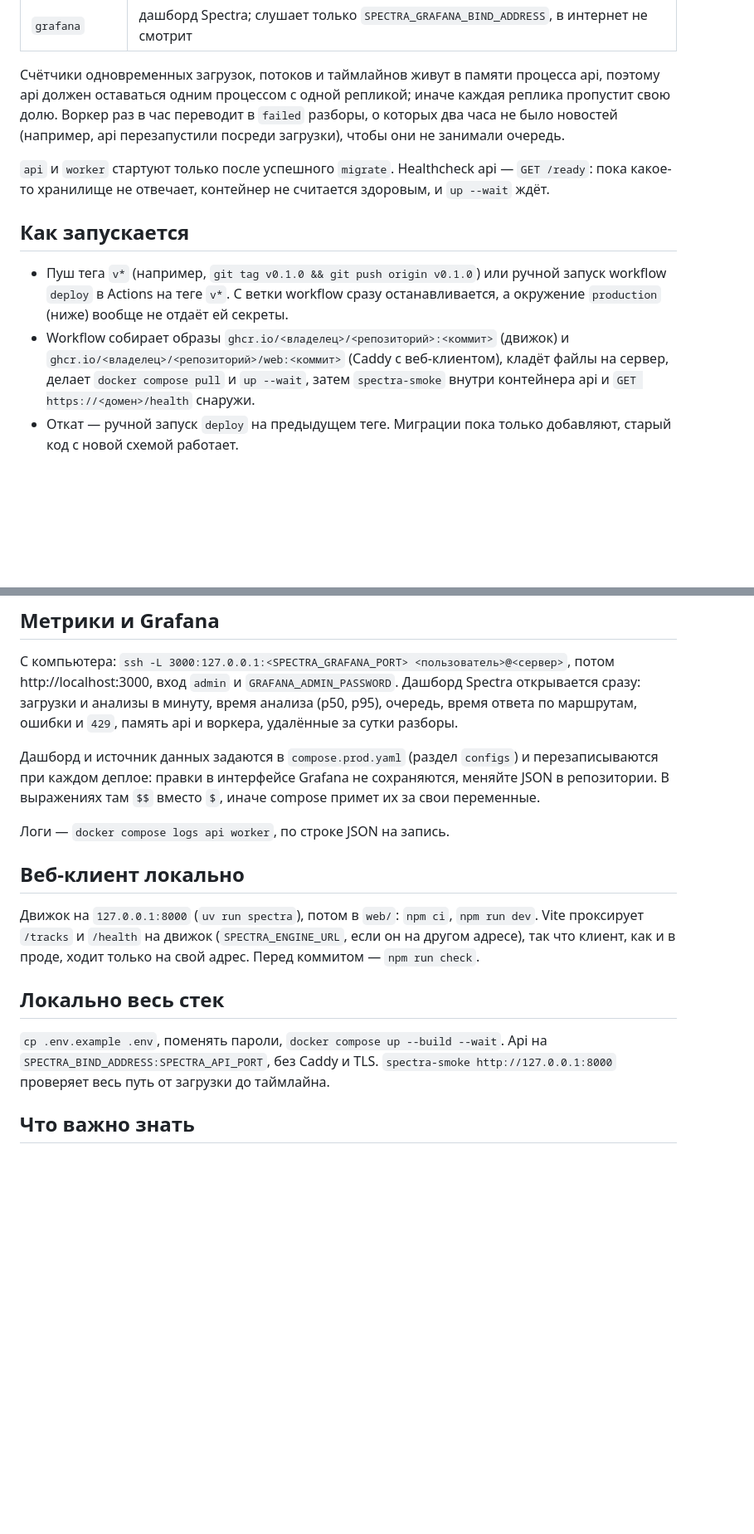
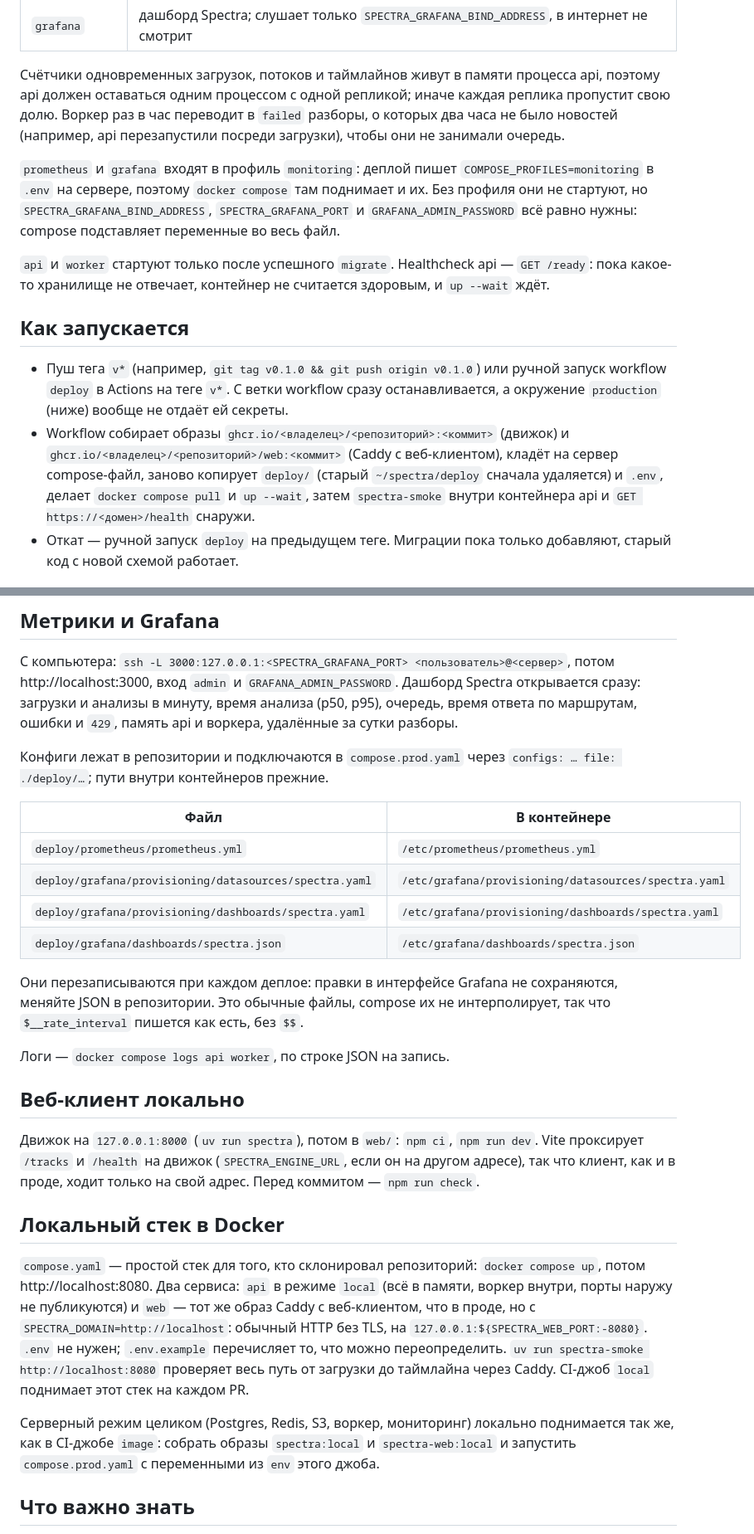
Before and after one commit to scanerist/spectra, a Markdown page: docs/DEPLOY.md, 2 parts joined by grey strips. Shown at 83% size. GitHub-like rendering; blank space fills up the shorter version.

Commit message:
docs(deploy): describe the deploy directory, the monitoring profile and the local stack
Co-Authored-By: Claude Opus 5.5 <noreply@anthropic.com>

```diff
--- a/docs/DEPLOY.md
+++ b/docs/DEPLOY.md
@@ -16,12 +16,14 @@
 
 Счётчики одновременных загрузок, потоков и таймлайнов живут в памяти процесса api, поэтому api должен оставаться одним процессом с одной репликой; иначе каждая реплика пропустит свою долю. Воркер раз в час переводит в `failed` разборы, о которых два часа не было новостей (например, api перезапустили посреди загрузки), чтобы они не занимали очередь.
 
+`prometheus` и `grafana` входят в профиль `monitoring`: деплой пишет `COMPOSE_PROFILES=monitoring` в `.env` на сервере, поэтому `docker compose` там поднимает и их. Без профиля они не стартуют, но `SPECTRA_GRAFANA_BIND_ADDRESS`, `SPECTRA_GRAFANA_PORT` и `GRAFANA_ADMIN_PASSWORD` всё равно нужны: compose подставляет переменные во весь файл.
+
 `api` и `worker` стартуют только после успешного `migrate`. Healthcheck api — `GET /ready`: пока какое-то хранилище не отвечает, контейнер не считается здоровым, и `up --wait` ждёт.
 
 ## Как запускается
 
 - Пуш тега `v*` (например, `git tag v0.1.0 && git push origin v0.1.0`) или ручной запуск workflow `deploy` в Actions на теге `v*`. С ветки workflow сразу останавливается, а окружение `production` (ниже) вообще не отдаёт ей секреты.
-- Workflow собирает образы `ghcr.io/<владелец>/<репозиторий>:<коммит>` (движок) и `ghcr.io/<владелец>/<репозиторий>/web:<коммит>` (Caddy с веб-клиентом), кладёт файлы на сервер, делает `docker compose pull` и `up --wait`, затем `spectra-smoke` внутри контейнера api и `GET https://<домен>/health` снаружи.
+- Workflow собирает образы `ghcr.io/<владелец>/<репозиторий>:<коммит>` (движок) и `ghcr.io/<владелец>/<репозиторий>/web:<коммит>` (Caddy с веб-клиентом), кладёт на сервер compose-файл, заново копирует `deploy/` (старый `~/spectra/deploy` сначала удаляется) и `.env`, делает `docker compose pull` и `up --wait`, затем `spectra-smoke` внутри контейнера api и `GET https://<домен>/health` снаружи.
 - Откат — ручной запуск `deploy` на предыдущем теге. Миграции пока только добавляют, старый код с новой схемой работает.
 
 ## Сервер, один раз
@@ -114,7 +116,16 @@ Compose задаёт их сам, перечислены для запуска
 
 С компьютера: `ssh -L 3000:127.0.0.1:<SPECTRA_GRAFANA_PORT> <пользователь>@<сервер>`, потом http://localhost:3000, вход `admin` и `GRAFANA_ADMIN_PASSWORD`. Дашборд Spectra открывается сразу: загрузки и анализы в минуту, время анализа (p50, p95), очередь, время ответа по маршрутам, ошибки и `429`, память api и воркера, удалённые за сутки разборы.
 
-Дашборд и источник данных задаются в `compose.prod.yaml` (раздел `configs`) и перезаписываются при каждом деплое: правки в интерфейсе Grafana не сохраняются, меняйте JSON в репозитории. В выражениях там `$$` вместо `$`, иначе compose примет их за свои переменные.
+Конфиги лежат в репозитории и подключаются в `compose.prod.yaml` через `configs: … file: ./deploy/…`; пути внутри контейнеров прежние.
+
+| Файл | В контейнере |
+|---|---|
+| `deploy/prometheus/prometheus.yml` | `/etc/prometheus/prometheus.yml` |
+| `deploy/grafana/provisioning/datasources/spectra.yaml` | `/etc/grafana/provisioning/datasources/spectra.yaml` |
+| `deploy/grafana/provisioning/dashboards/spectra.yaml` | `/etc/grafana/provisioning/dashboards/spectra.yaml` |
+| `deploy/grafana/dashboards/spectra.json` | `/etc/grafana/dashboards/spectra.json` |
+
+Они перезаписываются при каждом деплое: правки в интерфейсе Grafana не сохраняются, меняйте JSON в репозитории. Это обычные файлы, compose их не интерполирует, так что `$__rate_interval` пишется как есть, без `$$`.
 
 Логи — `docker compose logs api worker`, по строке JSON на запись.
 
@@ -122,9 +133,11 @@ Compose задаёт их сам, перечислены для запуска
 
 Движок на `127.0.0.1:8000` (`uv run spectra`), потом в `web/`: `npm ci`, `npm run dev`. Vite проксирует `/tracks` и `/health` на движок (`SPECTRA_ENGINE_URL`, если он на другом адресе), так что клиент, как и в проде, ходит только на свой адрес. Перед коммитом — `npm run check`.
 
-## Локально весь стек
+## Локальный стек в Docker
 
-`cp .env.example .env`, поменять пароли, `docker compose up --build --wait`. Api на `SPECTRA_BIND_ADDRESS:SPECTRA_API_PORT`, без Caddy и TLS. `spectra-smoke http://127.0.0.1:8000` проверяет весь путь от загрузки до таймлайна.
+`compose.yaml` — простой стек для того, кто склонировал репозиторий: `docker compose up`, потом http://localhost:8080. Два сервиса: `api` в режиме `local` (всё в памяти, воркер внутри, порты наружу не публикуются) и `web` — тот же образ Caddy с веб-клиентом, что в проде, но с `SPECTRA_DOMAIN=http://localhost`: обычный HTTP без TLS, на `127.0.0.1:${SPECTRA_WEB_PORT:-8080}`. `.env` не нужен; `.env.example` перечисляет то, что можно переопределить. `uv run spectra-smoke http://localhost:8080` проверяет весь путь от загрузки до таймлайна через Caddy. CI-джоб `local` поднимает этот стек на каждом PR.
+
+Серверный режим целиком (Postgres, Redis, S3, воркер, мониторинг) локально поднимается так же, как в CI-джобе `image`: собрать образы `spectra:local` и `spectra-web:local` и запустить `compose.prod.yaml` с переменными из `env` этого джоба.
 
 ## Что важно знать
 
```
Also changed, not shown: other parts of docs/DEPLOY.md (+1 -1 lines).
